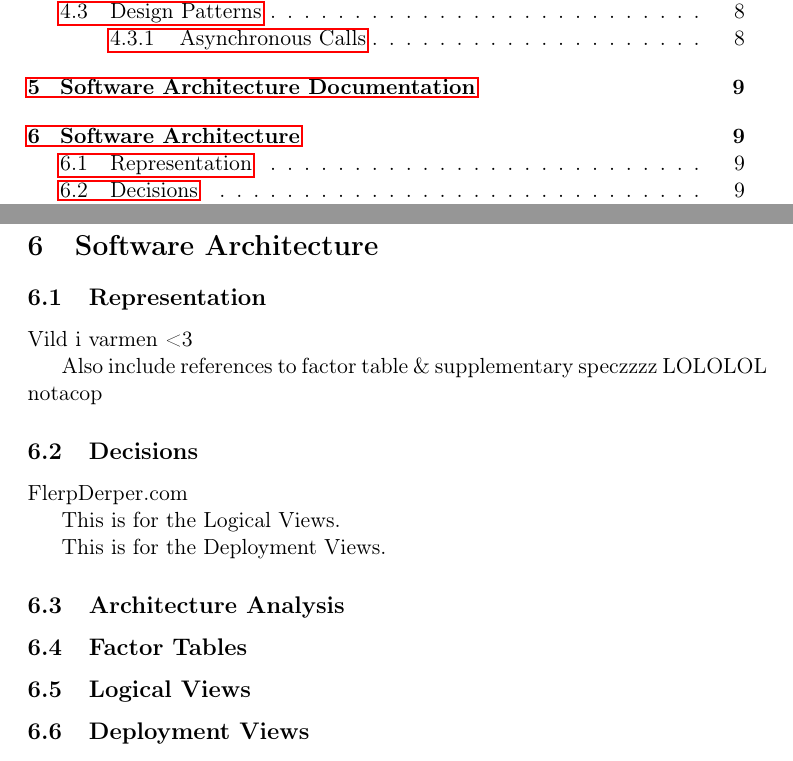
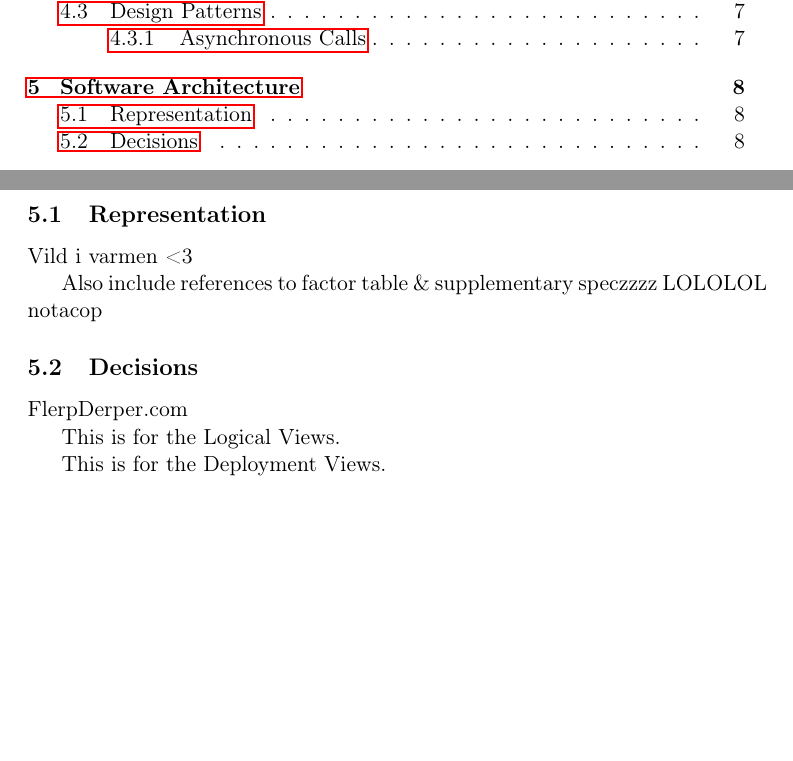
Before and after one commit to czepluch/SliceOfPie, a LaTeX document (report/report.tex): two parts of pages 2 and 10 of 16 before the commit and two parts of pages 2 and 9 of 15 after it, joined at a grey line, cut so that both start at the same text, the shorter picture padded with empty space. Compiled offline with pdfLaTeX.

Commit message:
Software Architecture -> report Yuuuuup <3

```diff
--- a/report/report.tex
+++ b/report/report.tex
@@ -84,20 +84,7 @@ December 17, 2012 \end{flushleft}
 \input{Software_design/APM}
 
 \pagebreak
-\section{Software Architecture Documentation}
-\include*{Software_architecture/main}
-
-\subsection{Architecture Analysis}
-\include*{Software_architecture/architecture_analysis}
-
-\subsection{Factor Tables}
-\include*{Software_architecture/factor_tables}
-
-\subsection{Logical Views}
-\include*{Software_architecture/logical_views}
-
-\subsection{Deployment Views}
-\include*{Software_architecture/deployment_views}
+\include*{Software_architecture/main} % includes children all by itself, cuz its'a awesome!
 
 \pagebreak
 \section{SCRUM}
```
